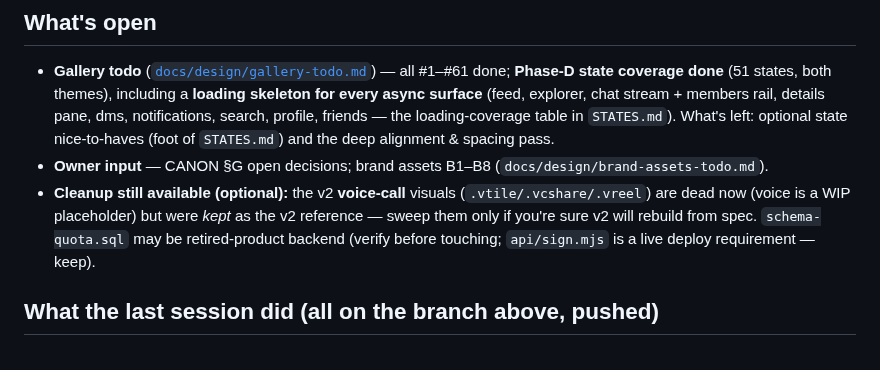
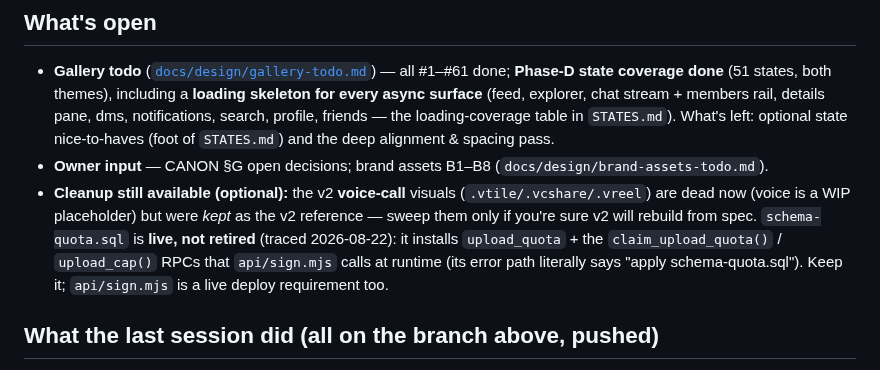
Before and after one commit to freshstart17173-sketch/eski, a Markdown page: memory.md, the part around the change. GitHub-like rendering.

Commit message:
memory: resolve schema-quota.sql status — live, not retired
Traced it: api/sign.mjs calls the claim_upload_quota RPC this file installs (and
its error path names the file), so it is a live deploy requirement, not
retired-product backend. Not removed; note updated to record the trace.

```diff
--- a/memory.md
+++ b/memory.md
@@ -87,8 +87,10 @@ verify.mjs) before committing a visual change.**
 - **Cleanup still available (optional):** the v2 **voice-call** visuals
   (`.vtile/.vcshare/.vreel`) are dead now (voice is a WIP placeholder) but were
   *kept* as the v2 reference — sweep them only if you're sure v2 will rebuild from
-  spec. `schema-quota.sql` may be retired-product backend (verify before touching;
-  `api/sign.mjs` is a live deploy requirement — keep).
+  spec. `schema-quota.sql` is **live, not retired** (traced 2026-08-22): it
+  installs `upload_quota` + the `claim_upload_quota()` / `upload_cap()` RPCs that
+  `api/sign.mjs` calls at runtime (its error path literally says "apply
+  schema-quota.sql"). Keep it; `api/sign.mjs` is a live deploy requirement too.
 
 ## What the last session did (all on the branch above, pushed)
 
```
